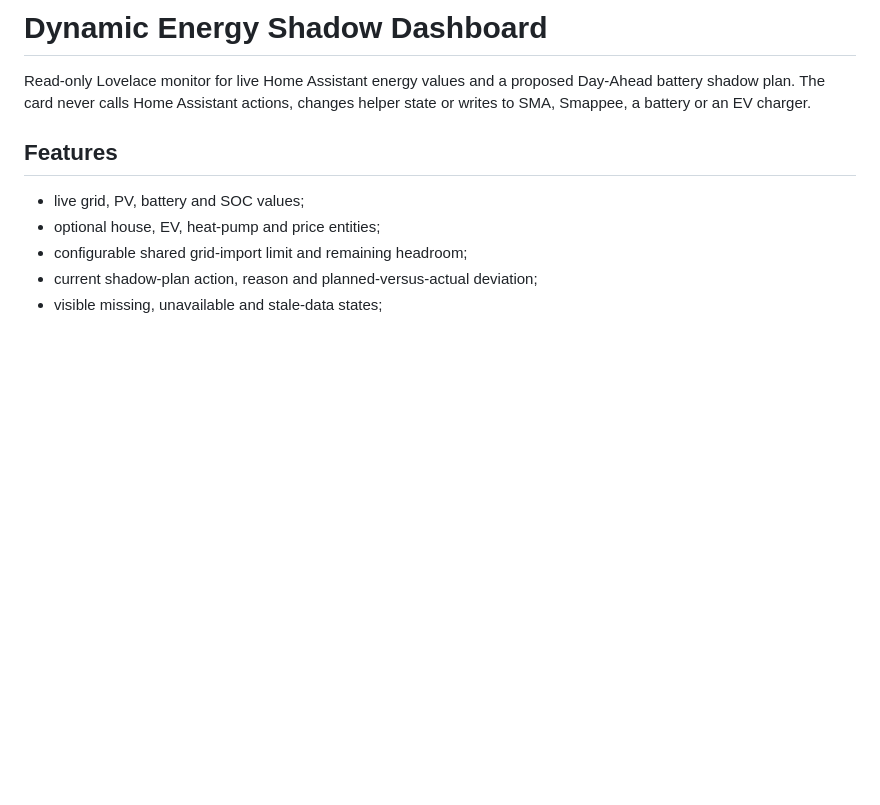
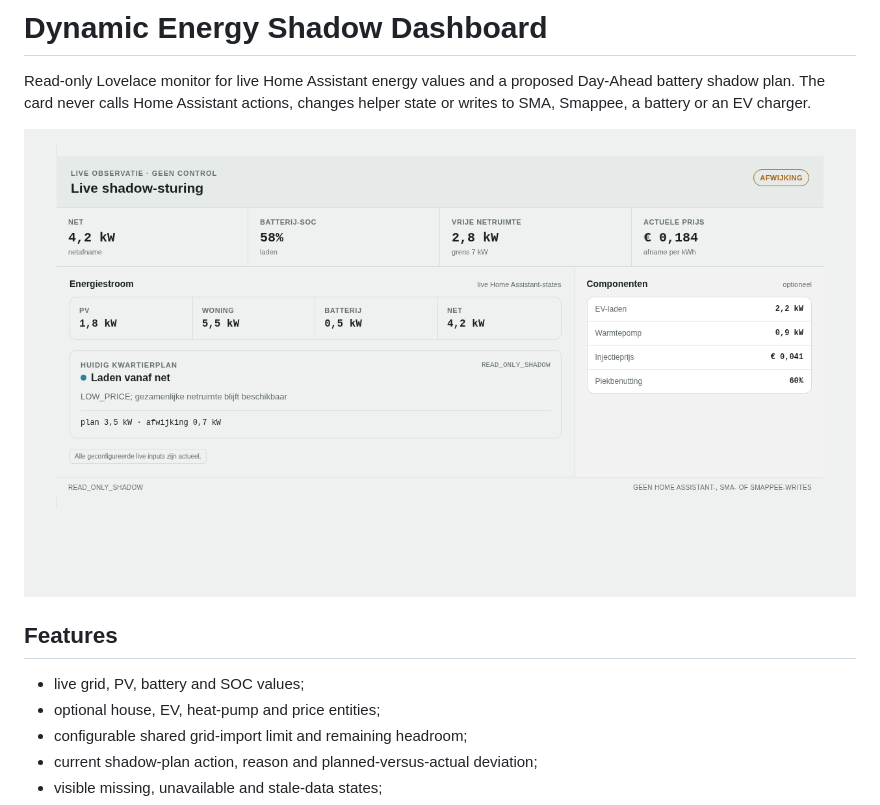
Before and after one commit to ju1ced/dynamic-energy-dashboard, a Markdown page: README.md, the part around the change. Drawn GitHub-style; pictures changed too: images/dynamic-energy-shadow-card.png (added); blank space fills up the shorter version.

```diff
--- a/README.md
+++ b/README.md
@@ -3,6 +3,8 @@
 Read-only Lovelace monitor for live Home Assistant energy values and a proposed
 Day-Ahead battery shadow plan. The card never calls Home Assistant actions,
 changes helper state or writes to SMA, Smappee, a battery or an EV charger.
+
+![Dynamic Energy Shadow Dashboard preview](images/dynamic-energy-shadow-card.png)
 
 ## Features
 
```
Also changed, not shown: 3 other files.
